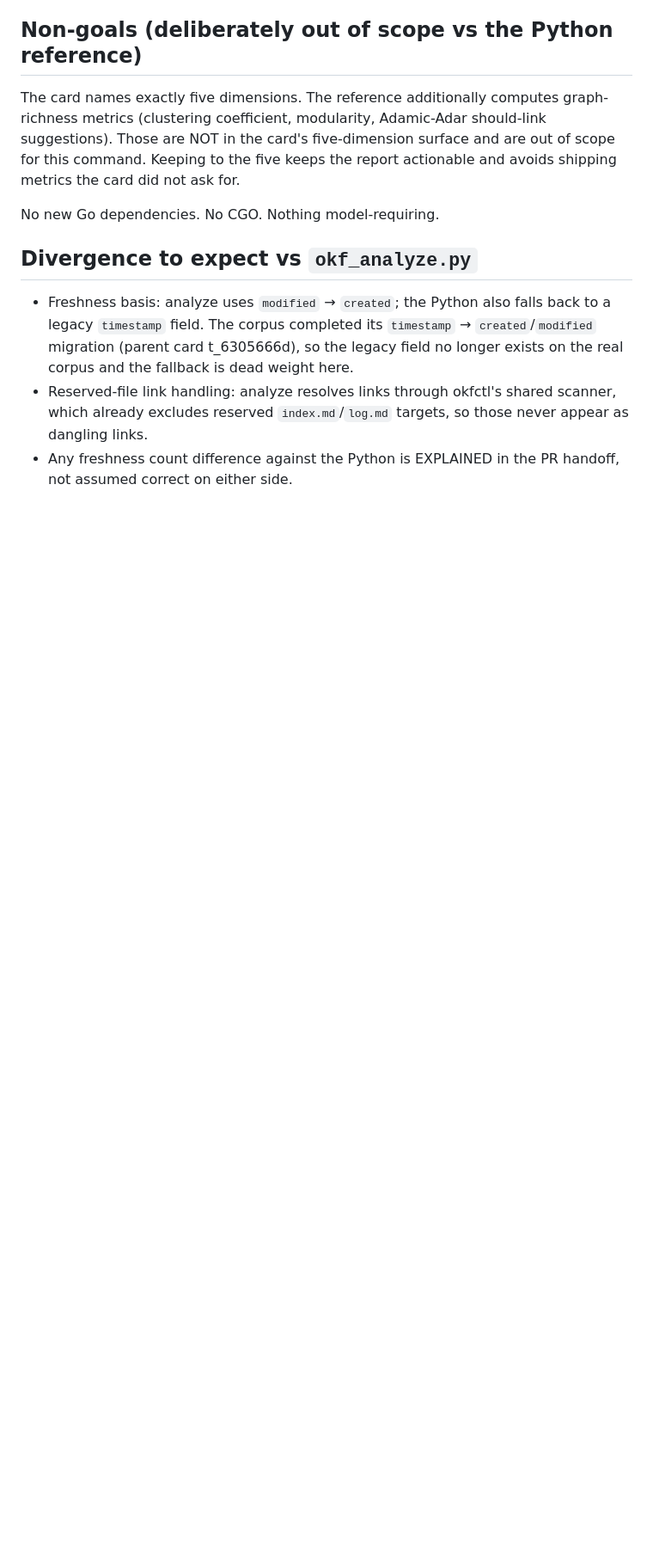
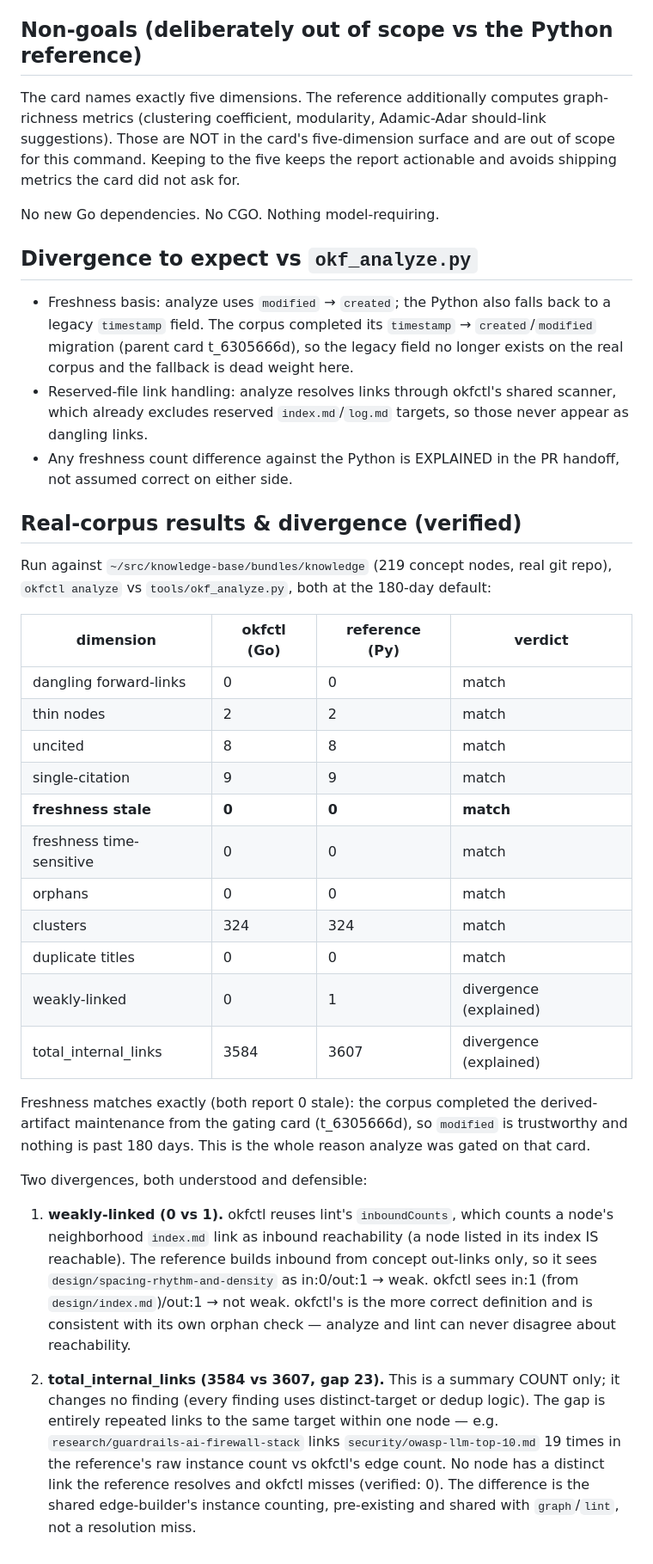
Before and after one commit to cwest/okfctl, a Markdown page: docs/specs/2026-07-26-analyze.md, the part around the change. Shown at 86% size. Rendered like a GitHub page; blank space fills up the shorter version.

Commit message:
docs(analyze): record real-corpus results + divergence explanation

```diff
--- a/docs/specs/2026-07-26-analyze.md
+++ b/docs/specs/2026-07-26-analyze.md
@@ -90,3 +90,46 @@ No new Go dependencies. No CGO. Nothing model-requiring.
   never appear as dangling links.
 - Any freshness count difference against the Python is EXPLAINED in the PR
   handoff, not assumed correct on either side.
+
+## Real-corpus results & divergence (verified)
+
+Run against `~/src/knowledge-base/bundles/knowledge` (219 concept nodes, real git
+repo), `okfctl analyze` vs `tools/okf_analyze.py`, both at the 180-day default:
+
+| dimension | okfctl (Go) | reference (Py) | verdict |
+|---|---|---|---|
+| dangling forward-links | 0 | 0 | match |
+| thin nodes | 2 | 2 | match |
+| uncited | 8 | 8 | match |
+| single-citation | 9 | 9 | match |
+| **freshness stale** | **0** | **0** | **match** |
+| freshness time-sensitive | 0 | 0 | match |
+| orphans | 0 | 0 | match |
+| clusters | 324 | 324 | match |
+| duplicate titles | 0 | 0 | match |
+| weakly-linked | 0 | 1 | divergence (explained) |
+| total_internal_links | 3584 | 3607 | divergence (explained) |
+
+Freshness matches exactly (both report 0 stale): the corpus completed the
+derived-artifact maintenance from the gating card (t_6305666d), so `modified` is
+trustworthy and nothing is past 180 days. This is the whole reason analyze was
+gated on that card.
+
+Two divergences, both understood and defensible:
+
+1. **weakly-linked (0 vs 1).** okfctl reuses lint's `inboundCounts`, which counts
+   a node's neighborhood `index.md` link as inbound reachability (a node listed in
+   its index IS reachable). The reference builds inbound from concept out-links
+   only, so it sees `design/spacing-rhythm-and-density` as in:0/out:1 → weak.
+   okfctl sees in:1 (from `design/index.md`)/out:1 → not weak. okfctl's is the
+   more correct definition and is consistent with its own orphan check — analyze
+   and lint can never disagree about reachability.
+
+2. **total_internal_links (3584 vs 3607, gap 23).** This is a summary COUNT only;
+   it changes no finding (every finding uses distinct-target or dedup logic). The
+   gap is entirely repeated links to the same target within one node — e.g.
+   `research/guardrails-ai-firewall-stack` links `security/owasp-llm-top-10.md` 19
+   times in the reference's raw instance count vs okfctl's edge count. No node has
+   a distinct link the reference resolves and okfctl misses (verified: 0). The
+   difference is the shared edge-builder's instance counting, pre-existing and
+   shared with `graph`/`lint`, not a resolution miss.
```
